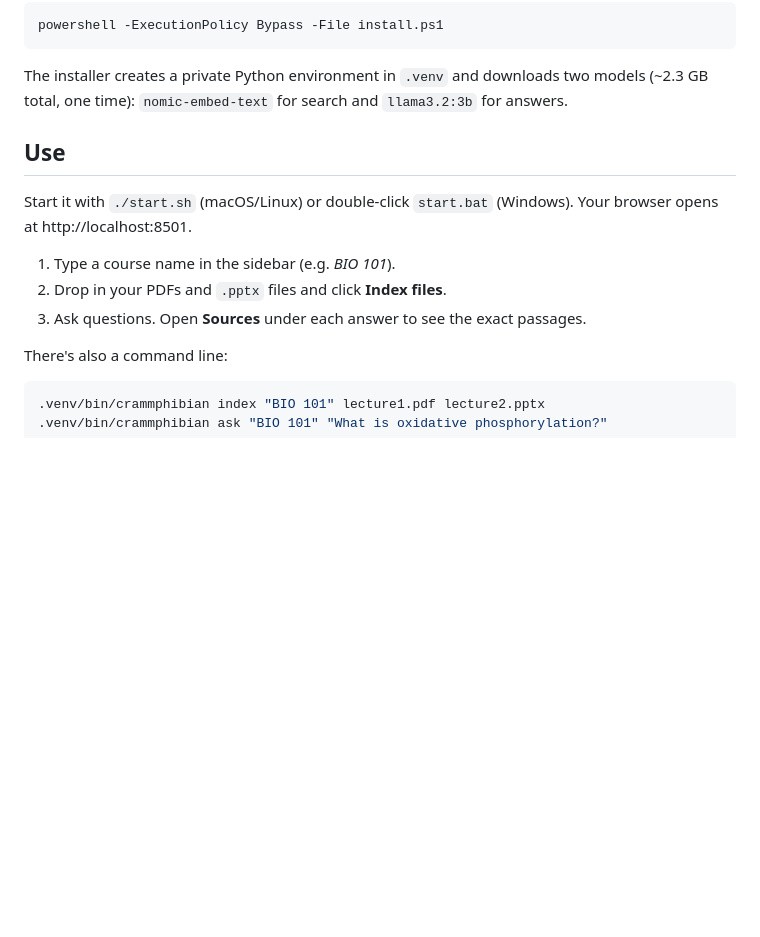
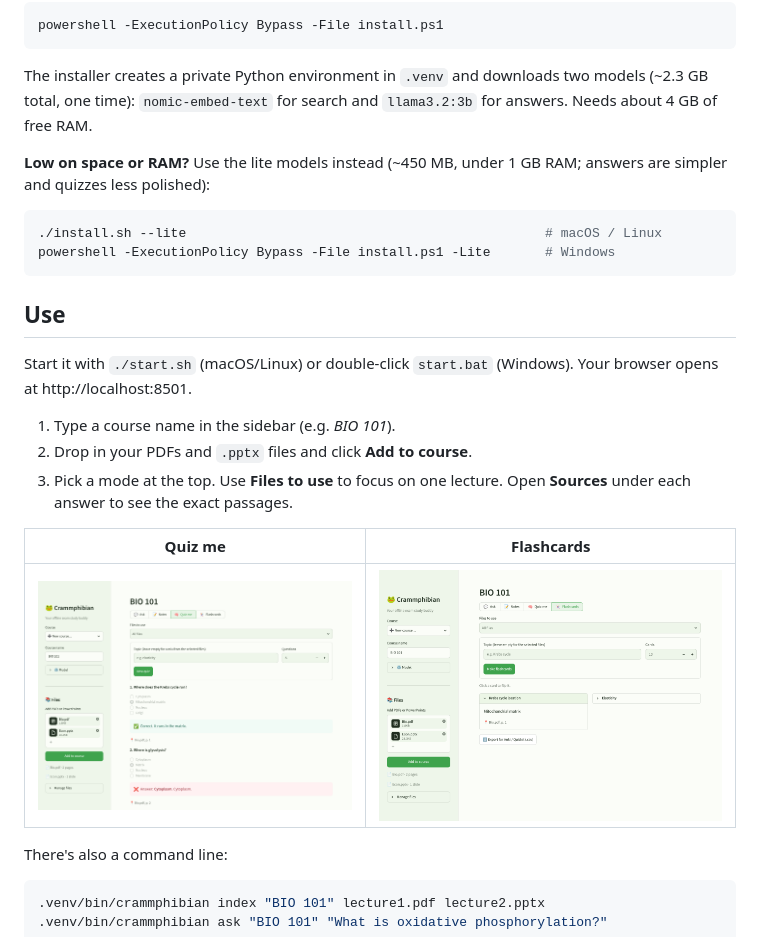
Before and after one commit to SVishisht/crammphibian, a Markdown page: README.md, the part around one of its changes. GitHub-like rendering; pictures changed too: docs/flashcards.png (added), docs/quiz.png (added); blank space fills up the shorter version.

````diff
--- a/README.md
+++ b/README.md
@@ -32,7 +43,15 @@ powershell -ExecutionPolicy Bypass -File install.ps1
 
 The installer creates a private Python environment in `.venv` and downloads two
 models (~2.3 GB total, one time): `nomic-embed-text` for search and `llama3.2:3b`
-for answers.
+for answers. Needs about 4 GB of free RAM.
+
+**Low on space or RAM?** Use the lite models instead (~450 MB, under 1 GB RAM;
+answers are simpler and quizzes less polished):
+
+```bash
+./install.sh --lite                                              # macOS / Linux
+powershell -ExecutionPolicy Bypass -File install.ps1 -Lite       # Windows
+```
 
 ## Use
 
@@ -40,8 +59,13 @@ Start it with `./start.sh` (macOS/Linux) or double-click `start.bat` (Windows).
 Your browser opens at http://localhost:8501.
 
 1. Type a course name in the sidebar (e.g. *BIO 101*).
-2. Drop in your PDFs and `.pptx` files and click **Index files**.
-3. Ask questions. Open **Sources** under each answer to see the exact passages.
+2. Drop in your PDFs and `.pptx` files and click **Add to course**.
+3. Pick a mode at the top. Use **Files to use** to focus on one lecture.
+   Open **Sources** under each answer to see the exact passages.
+
+| Quiz me | Flashcards |
+|---|---|
+| ![Quiz](docs/quiz.png) | ![Flashcards](docs/flashcards.png) |
 
 There's also a command line:
 
````
Also changed, not shown: other parts of README.md (+24 -5 lines), crammphibian/assets/README.md (added, +5 -0 lines), docs/ask.png (added), docs/notes.png (added), 13 other files.
